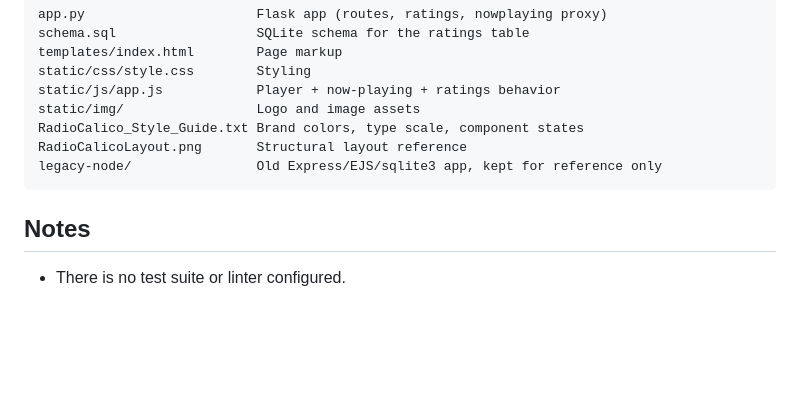
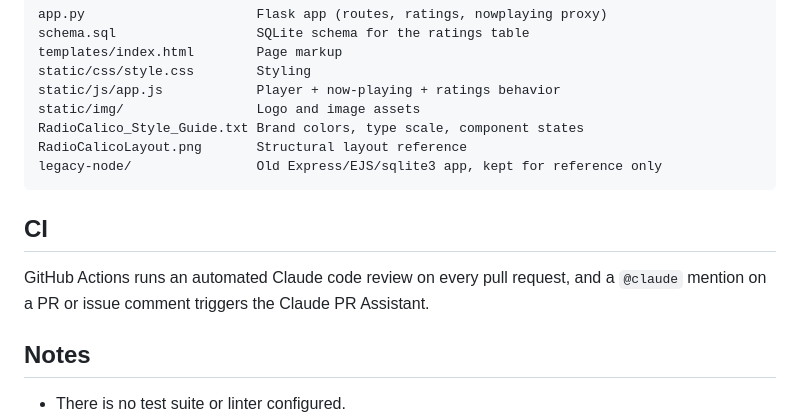
Before and after one commit to nasserrgithub/radio-calico, a Markdown page: README.md, the part around the change. GitHub-like rendering; blank space fills up the shorter version.

Commit message:
Document Claude GitHub Actions in README

````diff
--- a/README.md
+++ b/README.md
@@ -90,6 +90,12 @@ RadioCalicoLayout.png       Structural layout reference
 legacy-node/                Old Express/EJS/sqlite3 app, kept for reference only
 ```
 
+## CI
+
+GitHub Actions runs an automated Claude code review on every pull request,
+and a `@claude` mention on a PR or issue comment triggers the Claude PR
+Assistant.
+
 ## Notes
 
 - There is no test suite or linter configured.
````
